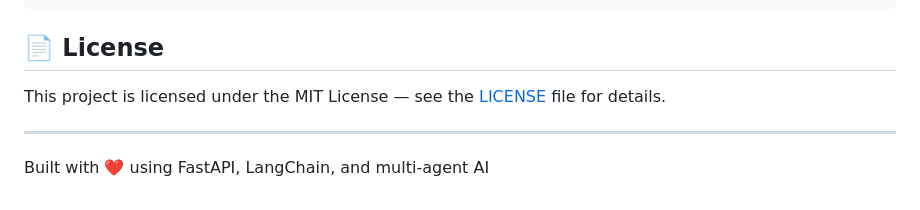
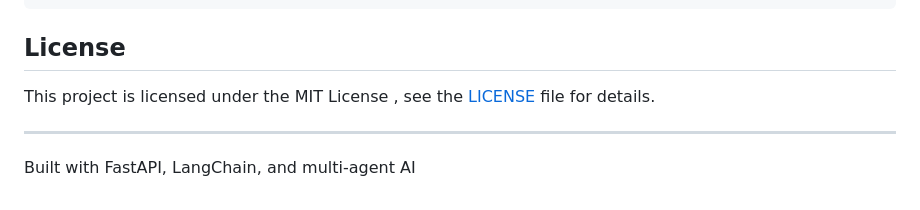
Before and after one commit to Samearth17/Multi-agent-Data-extractor-, a Markdown page: README.md, the part around one of its changes. Drawn GitHub-style.

````diff
--- a/README.md
+++ b/README.md
@@ -186,10 +186,10 @@ universal-data-extractor/
 └── README.md             # This file
 ```
 
-## 📄 License
+## License
 
-This project is licensed under the MIT License — see the [LICENSE](LICENSE) file for details.
+This project is licensed under the MIT License , see the [LICENSE](LICENSE) file for details.
 
 ---
 
-Built with ❤️ using FastAPI, LangChain, and multi-agent AI
+Built with FastAPI, LangChain, and multi-agent AI
````
Also changed, not shown: other parts of README.md (+9 -9 lines).
